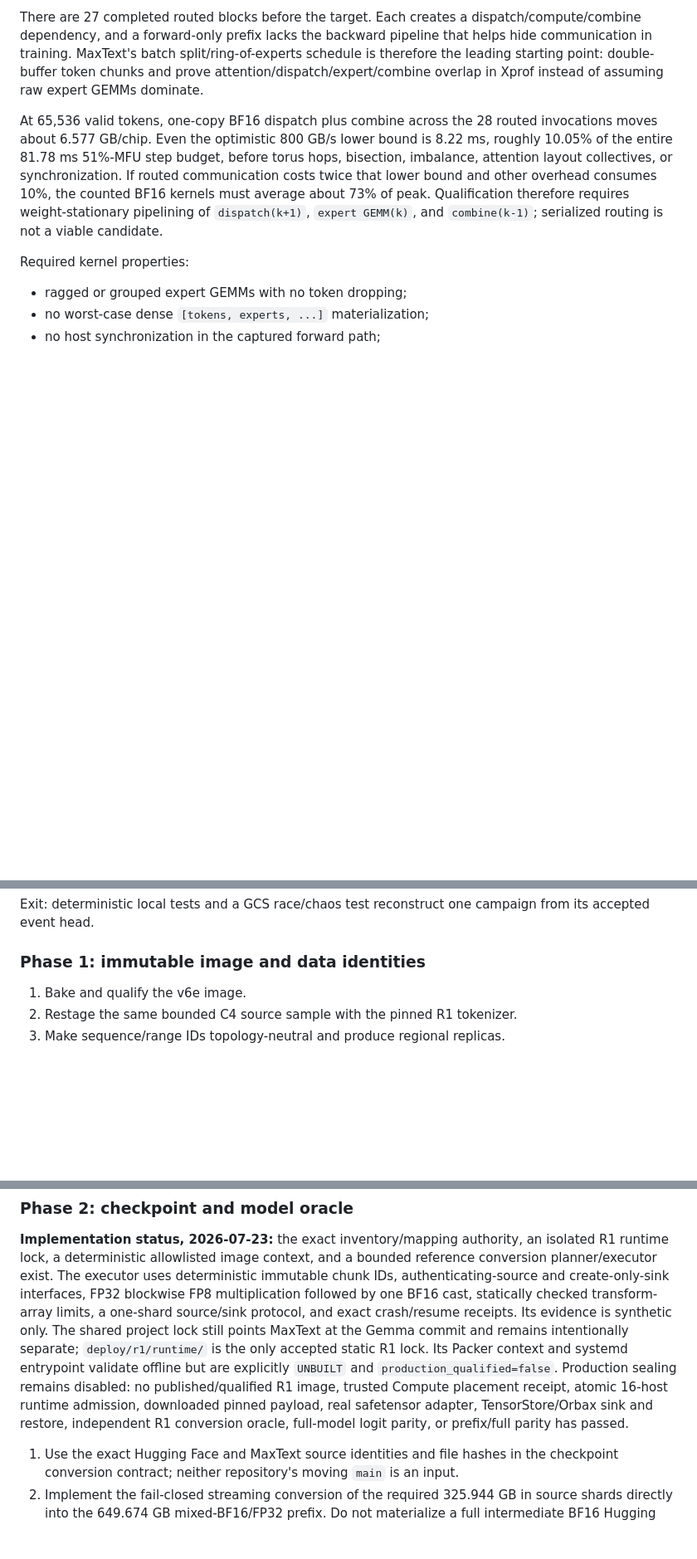
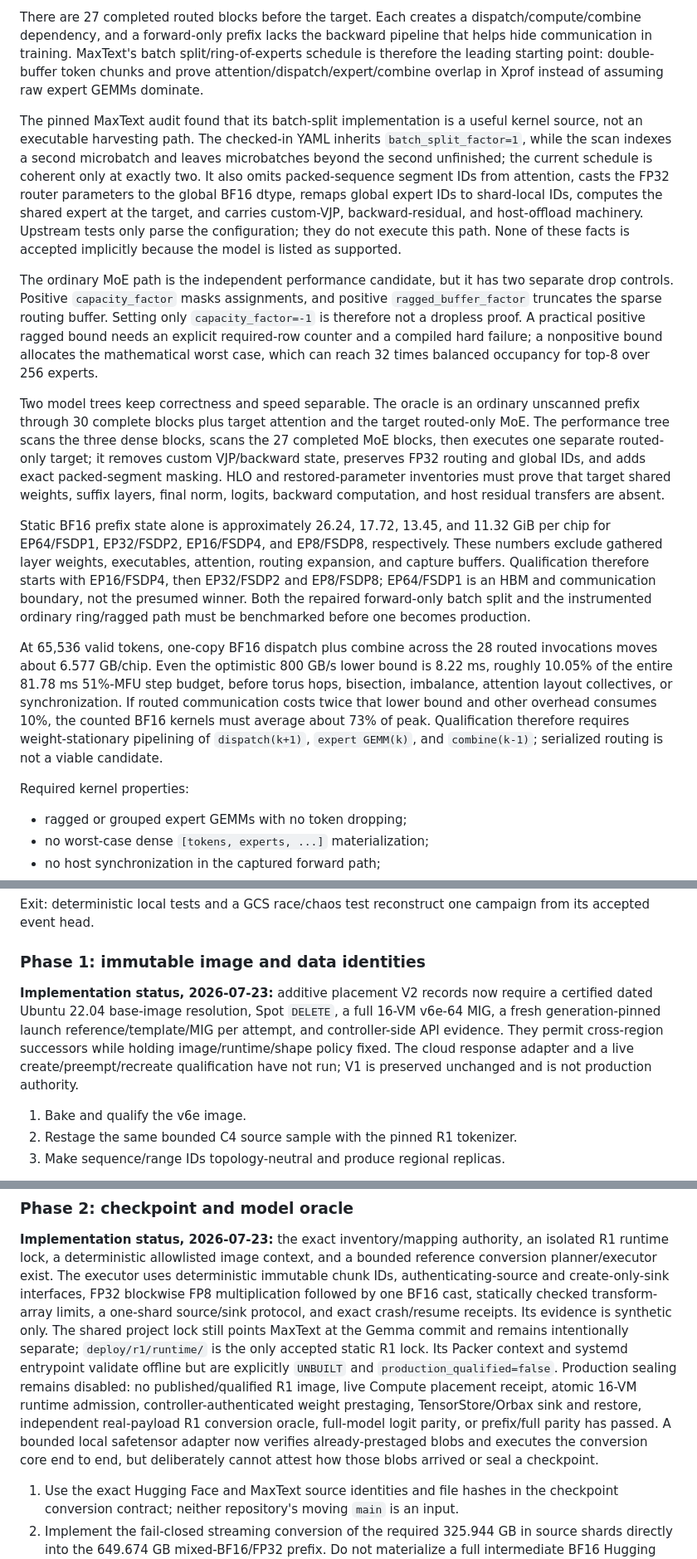
Before and after one commit to andrewbistras/moe-sae, a Markdown page: docs/R1_IMPLEMENTATION.md, 3 parts joined by grey strips. Shown at 83% size. Drawn GitHub-style; blank space fills up the shorter version.

Commit message:
Document pinned R1 execution risks

```diff
--- a/docs/R1_IMPLEMENTATION.md
+++ b/docs/R1_IMPLEMENTATION.md
@@ -374,6 +374,43 @@ split/ring-of-experts schedule is therefore the leading starting point:
 double-buffer token chunks and prove attention/dispatch/expert/combine overlap
 in Xprof instead of assuming raw expert GEMMs dominate.
 
+The pinned MaxText audit found that its batch-split implementation is a useful
+kernel source, not an executable harvesting path. The checked-in YAML inherits
+`batch_split_factor=1`, while the scan indexes a second microbatch and leaves
+microbatches beyond the second unfinished; the current schedule is coherent
+only at exactly two. It also omits packed-sequence segment IDs from attention,
+casts the FP32 router parameters to the global BF16 dtype, remaps global expert
+IDs to shard-local IDs, computes the shared expert at the target, and carries
+custom-VJP, backward-residual, and host-offload machinery. Upstream tests only
+parse the configuration; they do not execute this path. None of these facts is
+accepted implicitly because the model is listed as supported.
+
+The ordinary MoE path is the independent performance candidate, but it has two
+separate drop controls. Positive `capacity_factor` masks assignments, and
+positive `ragged_buffer_factor` truncates the sparse routing buffer. Setting
+only `capacity_factor=-1` is therefore not a dropless proof. A practical
+positive ragged bound needs an explicit required-row counter and a compiled
+hard failure; a nonpositive bound allocates the mathematical worst case, which
+can reach 32 times balanced occupancy for top-8 over 256 experts.
+
+Two model trees keep correctness and speed separable. The oracle is an
+ordinary unscanned prefix through 30 complete blocks plus target attention and
+the target routed-only MoE. The performance tree scans the three dense blocks,
+scans the 27 completed MoE blocks, then executes one separate routed-only
+target; it removes custom VJP/backward state, preserves FP32 routing and global
+IDs, and adds exact packed-segment masking. HLO and restored-parameter
+inventories must prove that target shared weights, suffix layers, final norm,
+logits, backward computation, and host residual transfers are absent.
+
+Static BF16 prefix state alone is approximately 26.24, 17.72, 13.45, and
+11.32 GiB per chip for EP64/FSDP1, EP32/FSDP2, EP16/FSDP4, and EP8/FSDP8,
+respectively. These numbers exclude gathered layer weights, executables,
+attention, routing expansion, and capture buffers. Qualification therefore
+starts with EP16/FSDP4, then EP32/FSDP2 and EP8/FSDP8; EP64/FSDP1 is an HBM and
+communication boundary, not the presumed winner. Both the repaired
+forward-only batch split and the instrumented ordinary ring/ragged path must
+be benchmarked before one becomes production.
+
 At 65,536 valid tokens, one-copy BF16 dispatch plus combine across the 28
 routed invocations moves about 6.577 GB/chip. Even the optimistic 800 GB/s
 lower bound is 8.22 ms, roughly 10.05% of the entire 81.78 ms 51%-MFU step
@@ -548,6 +585,14 @@ campaign from its accepted event head.
 
 ### Phase 1: immutable image and data identities
 
+**Implementation status, 2026-07-23:** additive placement V2 records now
+require a certified dated Ubuntu 22.04 base-image resolution, Spot `DELETE`, a
+full 16-VM v6e-64 MIG, a fresh generation-pinned launch reference/template/MIG
+per attempt, and controller-side API evidence. They permit cross-region
+successors while holding image/runtime/shape policy fixed. The cloud response
+adapter and a live create/preempt/recreate qualification have not run; V1 is
+preserved unchanged and is not production authority.
+
 1. Bake and qualify the v6e image.
 2. Restage the same bounded C4 source sample with the pinned R1 tokenizer.
 3. Make sequence/range IDs topology-neutral and produce regional replicas.
@@ -568,10 +613,13 @@ project lock still points MaxText at the Gemma commit and remains intentionally
 separate; `deploy/r1/runtime/` is the only accepted static R1 lock. Its Packer
 context and systemd entrypoint validate offline but are explicitly `UNBUILT`
 and `production_qualified=false`. Production sealing remains disabled: no
-published/qualified R1 image, trusted Compute placement receipt, atomic 16-host
-runtime admission, downloaded pinned payload, real safetensor adapter,
-TensorStore/Orbax sink and restore, independent R1 conversion oracle,
-full-model logit parity, or prefix/full parity has passed.
+published/qualified R1 image, live Compute placement receipt, atomic 16-VM
+runtime admission, controller-authenticated weight prestaging,
+TensorStore/Orbax sink and restore, independent real-payload R1 conversion
+oracle, full-model logit parity, or prefix/full parity has passed. A bounded
+local safetensor adapter now verifies already-prestaged blobs and executes the
+conversion core end to end, but deliberately cannot attest how those blobs
+arrived or seal a checkpoint.
 
 1. Use the exact Hugging Face and MaxText source identities and file hashes in
    the checkpoint conversion contract; neither repository's moving `main` is
```
